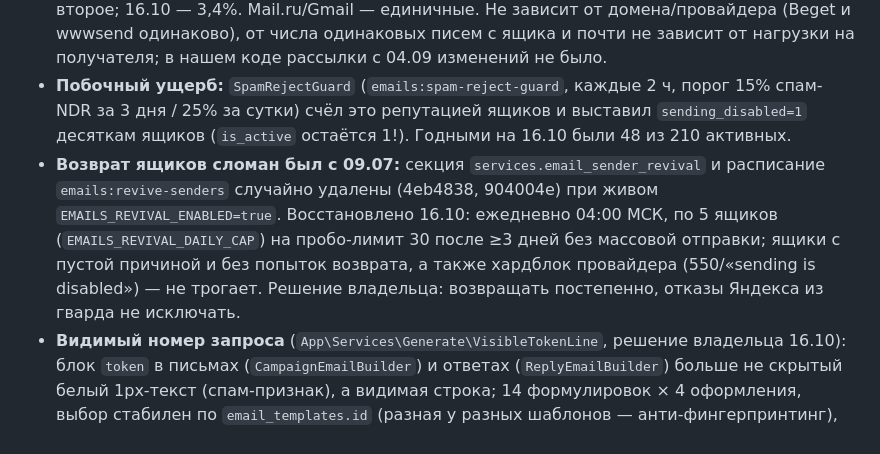
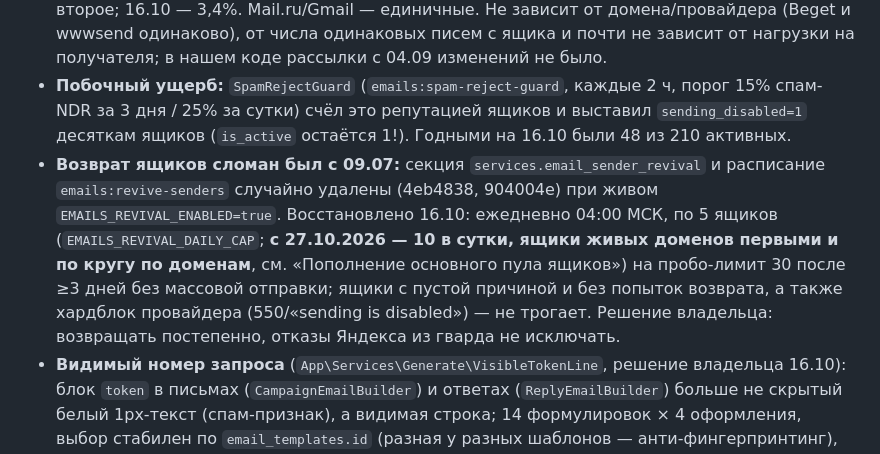
Before and after one commit to markyel/iqot-platform, a Markdown page: CLAUDE.md, the part around one of its changes. Rendered like a GitHub page.

Commit message:
docs: пополнение основного пула ящиков и возврат 10/день по живым доменам (27.10.2026)
Co-Authored-By: Claude Opus 5.5 <noreply@anthropic.com>

```diff
--- a/CLAUDE.md
+++ b/CLAUDE.md
@@ -130,7 +130,7 @@ n8n-воркфлоу авто-отключился из-за повторяющ
 ### Доставляемость: отказы Яндекса с 12.10.2026, возврат ящиков, видимый номер запроса
 - **Инцидент.** С 12.10 (сбой у Яндекса) Яндекс отвечает `554 5.7.1 Message rejected under suspicion of SPAM` — 98% всех «спам-отказов» (1 001 из 1 026 за неделю); до 12.10 0,1–0,7% писем, 12–13.10 ~30%, получателям на почте Яндекса (в т.ч. Яндекс 360 корп. доменов) — ~каждое второе; 16.10 — 3,4%. Mail.ru/Gmail — единичные. Не зависит от домена/провайдера (Beget и wwwsend одинаково), от числа одинаковых писем с ящика и почти не зависит от нагрузки на получателя; в нашем коде рассылки с 04.09 изменений не было.
 - **Побочный ущерб:** `SpamRejectGuard` (`emails:spam-reject-guard`, каждые 2 ч, порог 15% спам-NDR за 3 дня / 25% за сутки) счёл это репутацией ящиков и выставил `sending_disabled=1` десяткам ящиков (`is_active` остаётся 1!). Годными на 16.10 были 48 из 210 активных.
-- **Возврат ящиков сломан был с 09.07:** секция `services.email_sender_revival` и расписание `emails:revive-senders` случайно удалены (4eb4838, 904004e) при живом `EMAILS_REVIVAL_ENABLED=true`. Восстановлено 16.10: ежедневно 04:00 МСК, по 5 ящиков (`EMAILS_REVIVAL_DAILY_CAP`) на пробо-лимит 30 после ≥3 дней без массовой отправки; ящики с пустой причиной и без попыток возврата, а также хардблок провайдера (550/«sending is disabled») — не трогает. Решение владельца: возвращать постепенно, отказы Яндекса из гварда не исключать.
+- **Возврат ящиков сломан был с 09.07:** секция `services.email_sender_revival` и расписание `emails:revive-senders` случайно удалены (4eb4838, 904004e) при живом `EMAILS_REVIVAL_ENABLED=true`. Восстановлено 16.10: ежедневно 04:00 МСК, по 5 ящиков (`EMAILS_REVIVAL_DAILY_CAP`; **с 27.10.2026 — 10 в сутки, ящики живых доменов первыми и по кругу по доменам**, см. «Пополнение основного пула ящиков») на пробо-лимит 30 после ≥3 дней без массовой отправки; ящики с пустой причиной и без попыток возврата, а также хардблок провайдера (550/«sending is disabled») — не трогает. Решение владельца: возвращать постепенно, отказы Яндекса из гварда не исключать.
 - **Видимый номер запроса** (`App\Services\Generate\VisibleTokenLine`, решение владельца 16.10): блок `token` в письмах (`CampaignEmailBuilder`) и ответах (`ReplyEmailBuilder`) больше не скрытый белый 1px-текст (спам-признак), а видимая строка; 14 формулировок × 4 оформления, выбор стабилен по `email_templates.id` (разная у разных шаблонов — анти-фингерпринтинг), своя фраза — `{"type":"token","label":"… {token} …"}` в скелете. Распознавание ответов не меняется (токен ищется подстрокой в теме/теле).
 - **DMARC/SPF/DKIM — не причина:** у доменов нет DMARC, у metoer.ru нет SPF, DKIM по стандартным селекторам не виден, но тесты в июле 2026 показали, что на реджекты это не влияет (решение владельца — не заниматься). `markyellow@yandex.ru` — адрес владельца для проверки доходимости, из рассылок НЕ исключать.
 
```
Also changed, not shown: other parts of CLAUDE.md (+1 -0 lines).
